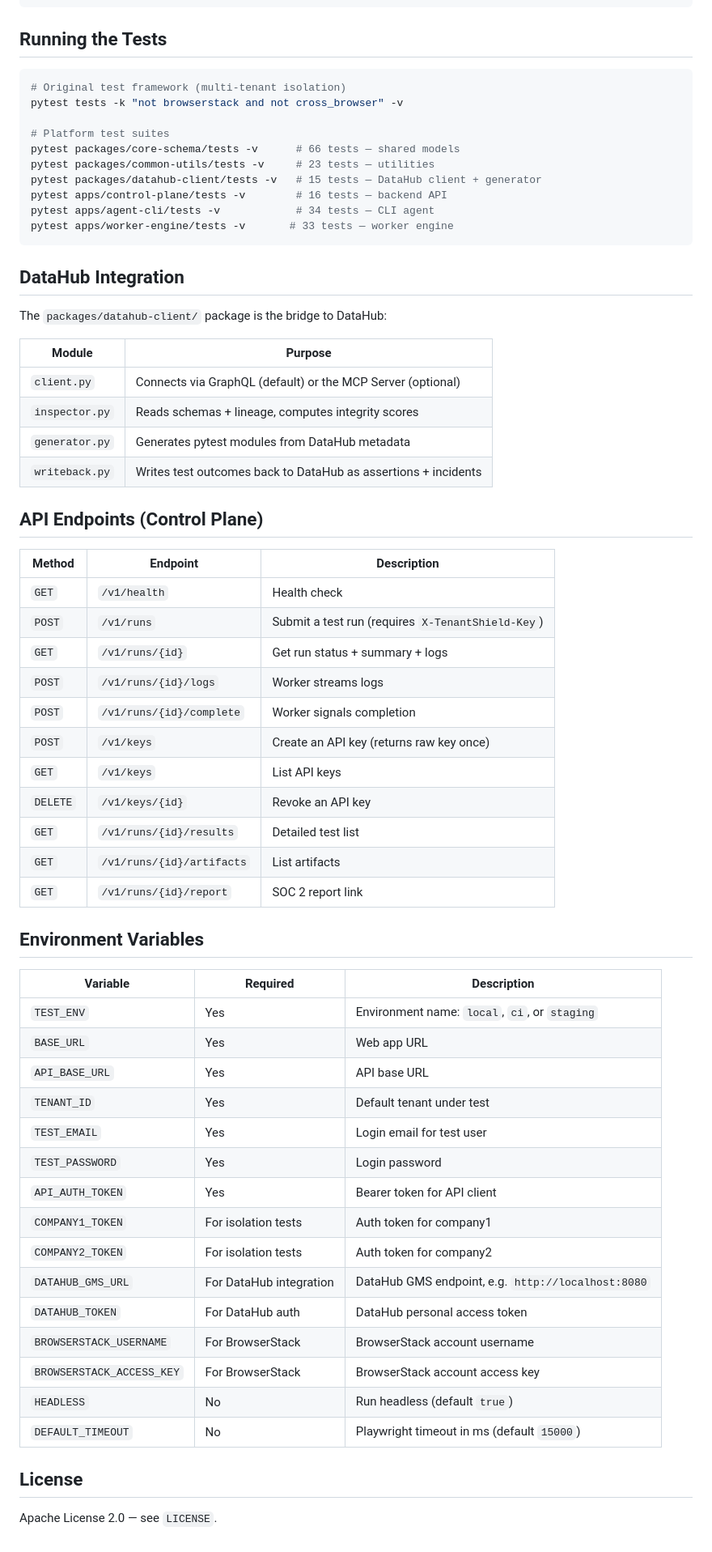
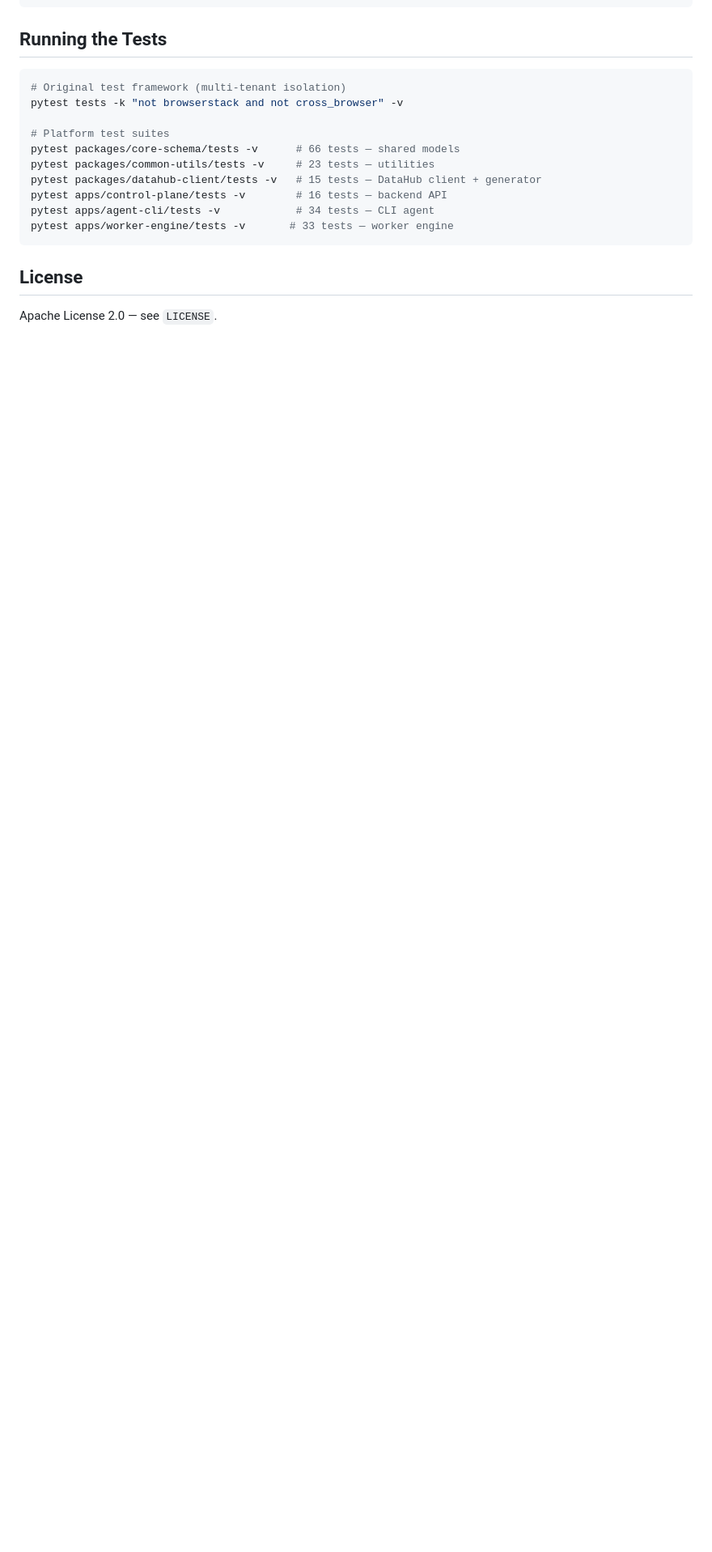
Before and after one commit to Kshitij-Tripathi87/SaaS-Testing-Automation, a Markdown page: README.md, the part around the change. Shown at 81% size. GitHub-like rendering; blank space fills up the shorter version.

Commit message:
Remove DataHub integration and API details from README
Removed DataHub integration details, API endpoints, and environment variables from the README.

````diff
--- a/README.md
+++ b/README.md
@@ -115,52 +115,6 @@ pytest apps/agent-cli/tests -v            # 34 tests — CLI agent
 pytest apps/worker-engine/tests -v       # 33 tests — worker engine
 ```
 
-## DataHub Integration
-
-The `packages/datahub-client/` package is the bridge to DataHub:
-
-| Module | Purpose |
-|---|---|
-| `client.py` | Connects via GraphQL (default) or the MCP Server (optional) |
-| `inspector.py` | Reads schemas + lineage, computes integrity scores |
-| `generator.py` | Generates pytest modules from DataHub metadata |
-| `writeback.py` | Writes test outcomes back to DataHub as assertions + incidents |
-
-## API Endpoints (Control Plane)
-
-| Method | Endpoint | Description |
-|--------|----------|-------------|
-| `GET`  | `/v1/health` | Health check |
-| `POST` | `/v1/runs` | Submit a test run (requires `X-TenantShield-Key`) |
-| `GET`  | `/v1/runs/{id}` | Get run status + summary + logs |
-| `POST` | `/v1/runs/{id}/logs` | Worker streams logs |
-| `POST` | `/v1/runs/{id}/complete` | Worker signals completion |
-| `POST` | `/v1/keys` | Create an API key (returns raw key once) |
-| `GET`  | `/v1/keys` | List API keys |
-| `DELETE` | `/v1/keys/{id}` | Revoke an API key |
-| `GET`  | `/v1/runs/{id}/results` | Detailed test list |
-| `GET`  | `/v1/runs/{id}/artifacts` | List artifacts |
-| `GET`  | `/v1/runs/{id}/report` | SOC 2 report link |
-
-## Environment Variables
-
-| Variable | Required | Description |
-|---|---|---|
-| `TEST_ENV` | Yes | Environment name: `local`, `ci`, or `staging` |
-| `BASE_URL` | Yes | Web app URL |
-| `API_BASE_URL` | Yes | API base URL |
-| `TENANT_ID` | Yes | Default tenant under test |
-| `TEST_EMAIL` | Yes | Login email for test user |
-| `TEST_PASSWORD` | Yes | Login password |
-| `API_AUTH_TOKEN` | Yes | Bearer token for API client |
-| `COMPANY1_TOKEN` | For isolation tests | Auth token for company1 |
-| `COMPANY2_TOKEN` | For isolation tests | Auth token for company2 |
-| `DATAHUB_GMS_URL` | For DataHub integration | DataHub GMS endpoint, e.g. `http://localhost:8080` |
-| `DATAHUB_TOKEN` | For DataHub auth | DataHub personal access token |
-| `BROWSERSTACK_USERNAME` | For BrowserStack | BrowserStack account username |
-| `BROWSERSTACK_ACCESS_KEY` | For BrowserStack | BrowserStack account access key |
-| `HEADLESS` | No | Run headless (default `true`) |
-| `DEFAULT_TIMEOUT` | No | Playwright timeout in ms (default `15000`) |
 
 ## License
 
````
